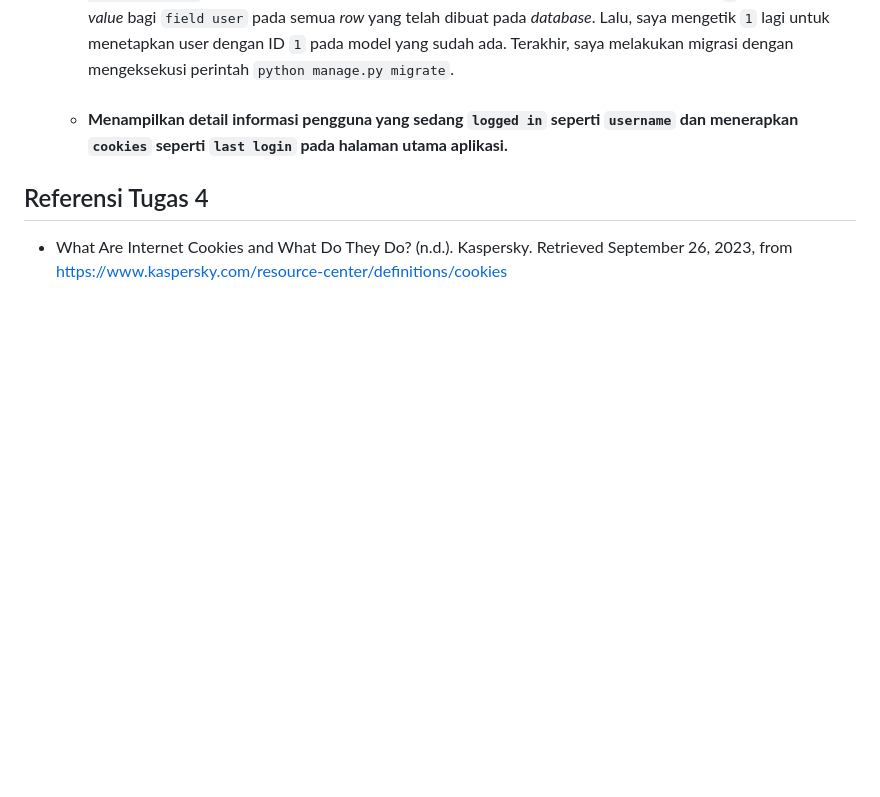
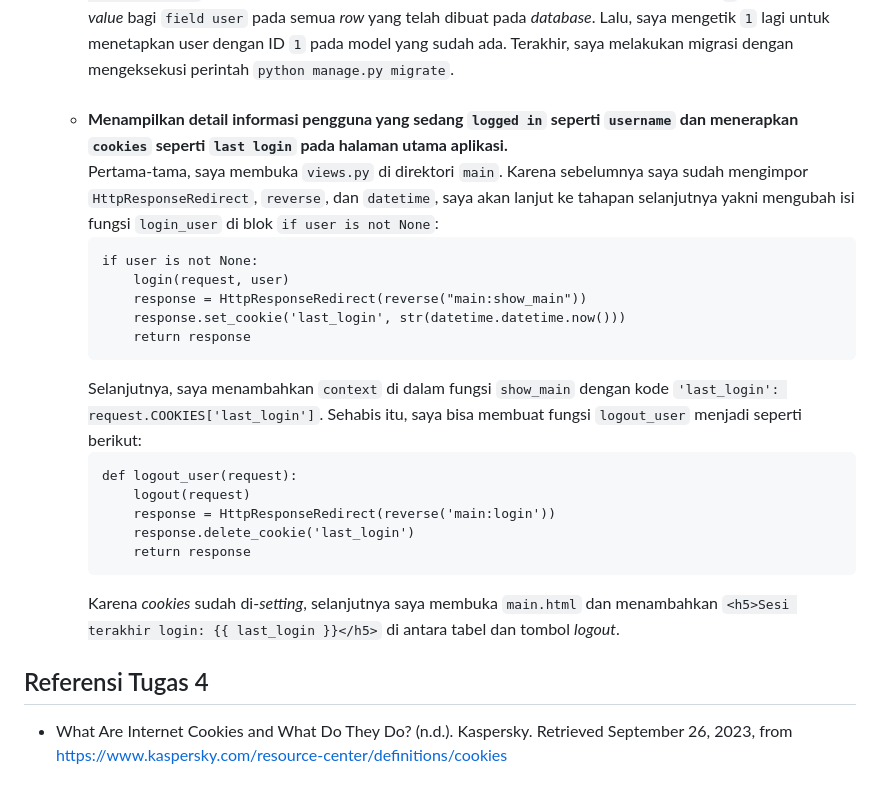
Before and after one commit to odracheer/coffeeine, a Markdown page: README.md, the part around the change. GitHub-like rendering; blank space fills up the shorter version.

Commit message:
Tugas 4 Done

````diff
--- a/README.md
+++ b/README.md
@@ -691,7 +691,23 @@ Saya telah menambahkan pesan "Anda menyimpan X jenis kopi pada aplikasi ini" dan
     <br>
 
     * **Menampilkan detail informasi pengguna yang sedang `logged in` seperti `username` dan menerapkan `cookies` seperti `last login` pada halaman utama aplikasi.**<br>
-
+    Pertama-tama, saya membuka `views.py` di direktori `main`. Karena sebelumnya saya sudah mengimpor `HttpResponseRedirect`, `reverse`, dan `datetime`, saya akan lanjut ke tahapan selanjutnya yakni mengubah isi fungsi `login_user` di blok `if user is not None`:<br>
+        ```
+        if user is not None:
+            login(request, user)
+            response = HttpResponseRedirect(reverse("main:show_main"))
+            response.set_cookie('last_login', str(datetime.datetime.now()))
+            return response
+        ```
+        Selanjutnya, saya menambahkan `context` di dalam fungsi `show_main` dengan kode `'last_login': request.COOKIES['last_login']`. Sehabis itu, saya bisa membuat fungsi `logout_user` menjadi seperti berikut:
+        ```
+        def logout_user(request):
+            logout(request)
+            response = HttpResponseRedirect(reverse('main:login'))
+            response.delete_cookie('last_login')
+            return response
+        ```
+        Karena _cookies_ sudah di-_setting_, selanjutnya saya membuka `main.html` dan menambahkan `<h5>Sesi terakhir login: {{ last_login }}</h5>` di antara tabel dan tombol _logout_.
 
 ## Referensi Tugas 4
 * What Are Internet Cookies and What Do They Do? (n.d.). Kaspersky. Retrieved September 26, 2023, from https://www.kaspersky.com/resource-center/definitions/cookies
````
